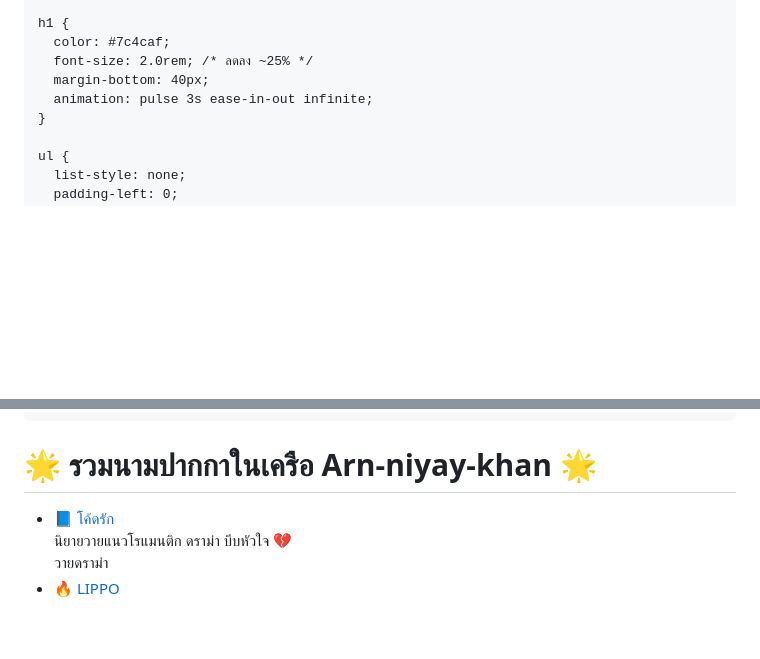
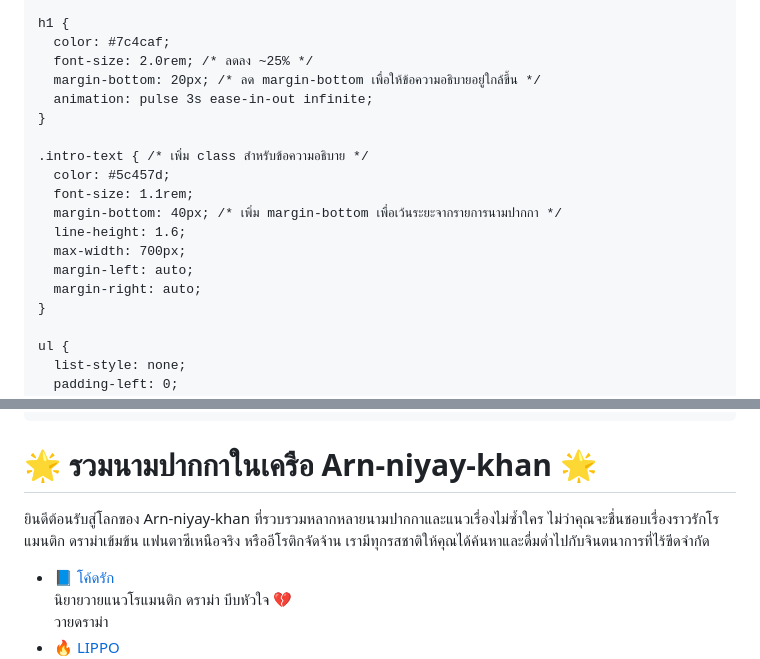
Before and after one commit to Arn-niyay-khan/Arn-niyay-khan.github.io, a Markdown page: README.md, 2 parts joined by grey strips. Rendered like a GitHub page; blank space fills up the shorter version.

```diff
--- a/README.md
+++ b/README.md
@@ -36,8 +36,18 @@
     h1 {
       color: #7c4caf;
       font-size: 2.0rem; /* ลดลง ~25% */
-      margin-bottom: 40px;
+      margin-bottom: 20px; /* ลด margin-bottom เพื่อให้ข้อความอธิบายอยู่ใกล้ขึ้น */
       animation: pulse 3s ease-in-out infinite;
+    }
+
+    .intro-text { /* เพิ่ม class สำหรับข้อความอธิบาย */
+      color: #5c457d;
+      font-size: 1.1rem;
+      margin-bottom: 40px; /* เพิ่ม margin-bottom เพื่อเว้นระยะจากรายการนามปากกา */
+      line-height: 1.6;
+      max-width: 700px;
+      margin-left: auto;
+      margin-right: auto;
     }
 
     ul {
@@ -126,6 +136,11 @@
 <body>
 
   <h1>🌟 รวมนามปากกาในเครือ Arn-niyay-khan 🌟</h1>
+  <p class="intro-text">
+    ยินดีต้อนรับสู่โลกของ Arn-niyay-khan ที่รวบรวมหลากหลายนามปากกาและแนวเรื่องไม่ซ้ำใคร
+    ไม่ว่าคุณจะชื่นชอบเรื่องราวรักโรแมนติก ดราม่าเข้มข้น แฟนตาซีเหนือจริง หรืออีโรติกจัดจ้าน
+    เรามีทุกรสชาติให้คุณได้ค้นหาและดื่มด่ำไปกับจินตนาการที่ไร้ขีดจำกัด
+  </p>
 
   <ul>
     <li>
```
